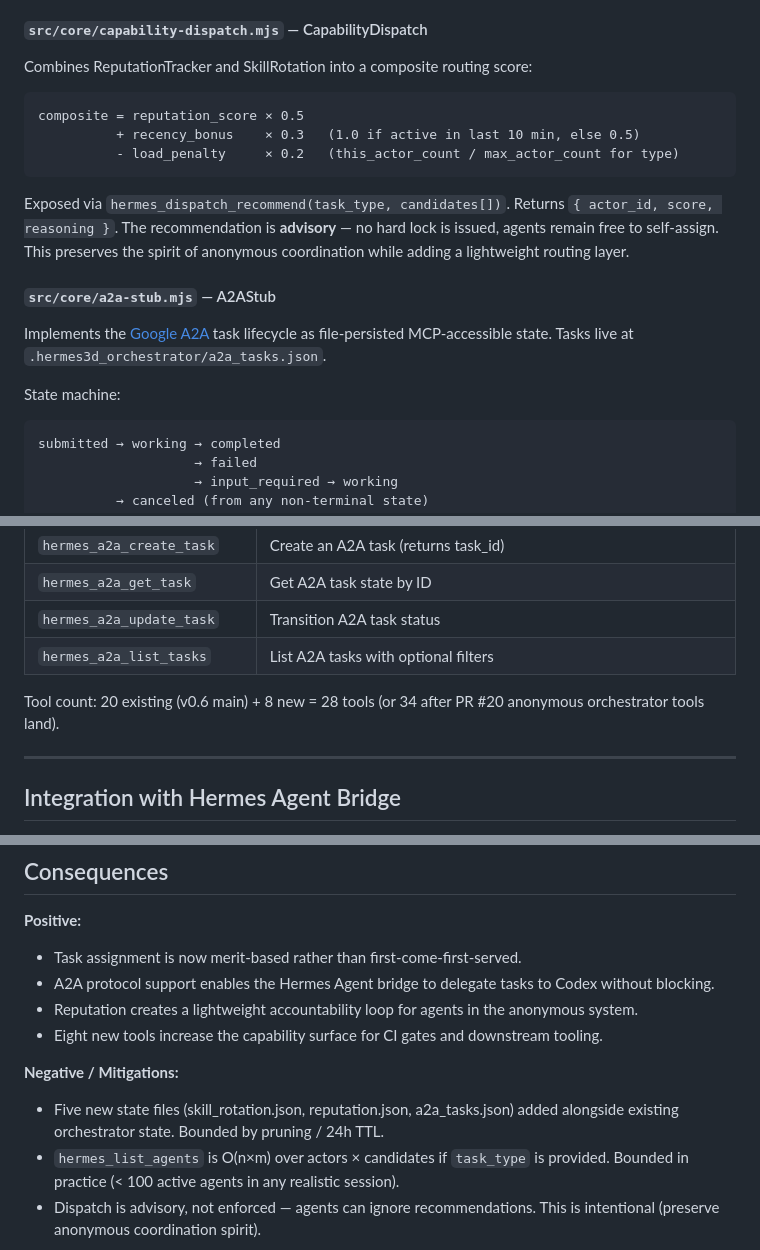
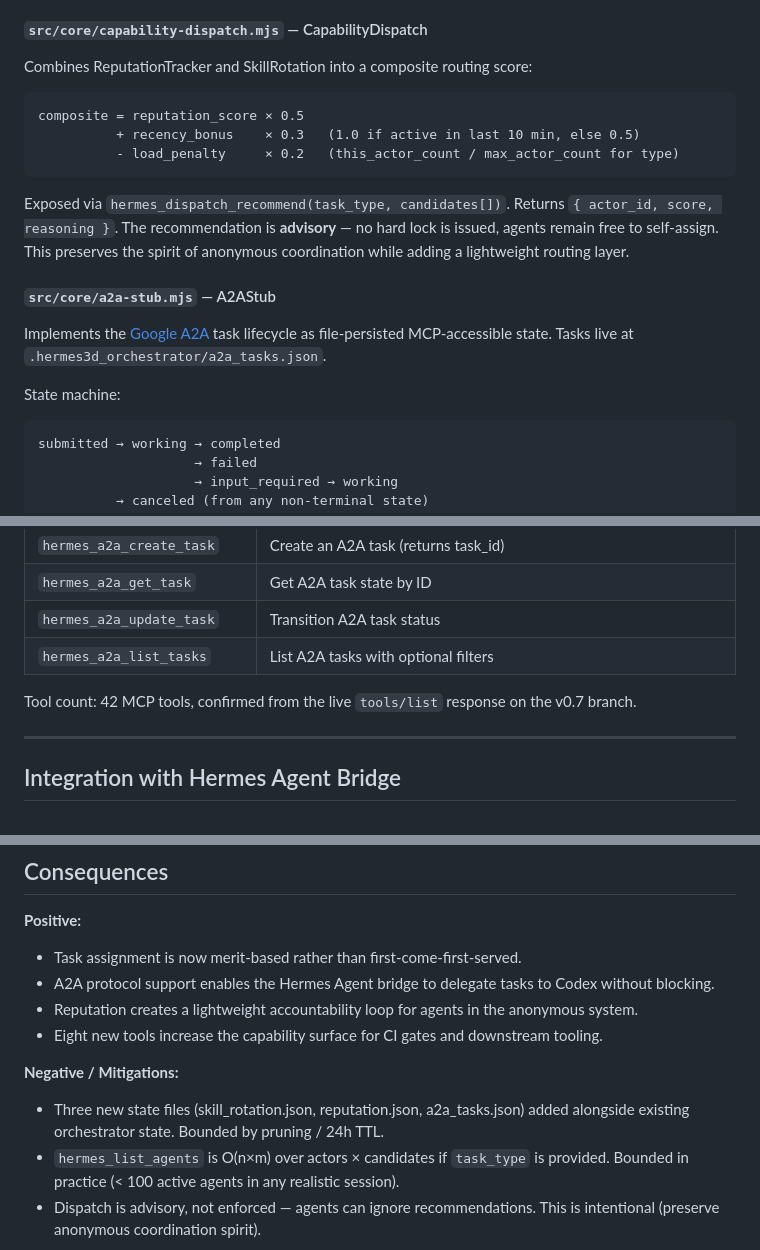
Before and after one commit to Ghenghis/HermesProof, a Markdown page: docs/ADR-019-anonymous-orchestration-v0.7.md, 3 parts joined by grey strips. GitHub-like rendering.

Commit message:
docs: fix ADR-019 audit findings

````diff
--- a/docs/ADR-019-anonymous-orchestration-v0.7.md
+++ b/docs/ADR-019-anonymous-orchestration-v0.7.md
@@ -50,7 +50,7 @@ Design choices:
 
 Combines ReputationTracker and SkillRotation into a composite routing score:
 
-```
+```text
 composite = reputation_score × 0.5
           + recency_bonus    × 0.3   (1.0 if active in last 10 min, else 0.5)
           - load_penalty     × 0.2   (this_actor_count / max_actor_count for type)
@@ -63,7 +63,7 @@ Exposed via `hermes_dispatch_recommend(task_type, candidates[])`. Returns `{ act
 Implements the [Google A2A](https://github.com/google/A2A) task lifecycle as file-persisted MCP-accessible state. Tasks live at `.hermes3d_orchestrator/a2a_tasks.json`.
 
 State machine:
-```
+```text
 submitted → working → completed
                     → failed
                     → input_required → working
@@ -88,7 +88,7 @@ This is called a "stub" because:
 | `hermes_a2a_update_task` | Transition A2A task status |
 | `hermes_a2a_list_tasks` | List A2A tasks with optional filters |
 
-Tool count: 20 existing (v0.6 main) + 8 new = 28 tools (or 34 after PR #20 anonymous orchestrator tools land).
+Tool count: 42 MCP tools, confirmed from the live `tools/list` response on the v0.7 branch.
 
 ---
 
@@ -124,7 +124,7 @@ Once PR #20 (anonymous orchestrator + Hermes Agent bridge) is merged:
 - Eight new tools increase the capability surface for CI gates and downstream tooling.
 
 **Negative / Mitigations:**
-- Five new state files (skill_rotation.json, reputation.json, a2a_tasks.json) added alongside existing orchestrator state. Bounded by pruning / 24h TTL.
+- Three new state files (skill_rotation.json, reputation.json, a2a_tasks.json) added alongside existing orchestrator state. Bounded by pruning / 24h TTL.
 - `hermes_list_agents` is O(n×m) over actors × candidates if `task_type` is provided. Bounded in practice (< 100 active agents in any realistic session).
 - Dispatch is advisory, not enforced — agents can ignore recommendations. This is intentional (preserve anonymous coordination spirit).
 
````
